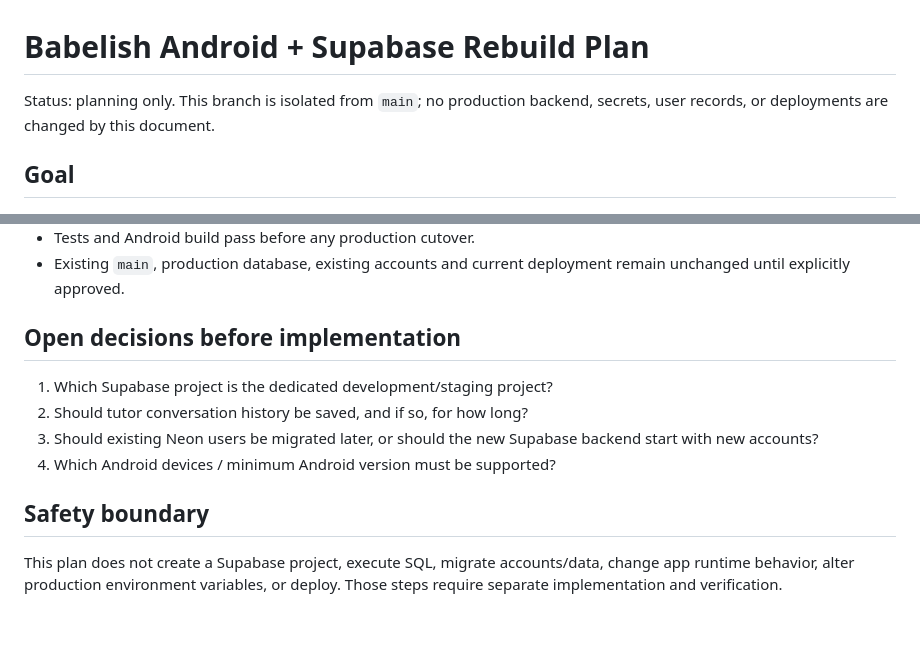
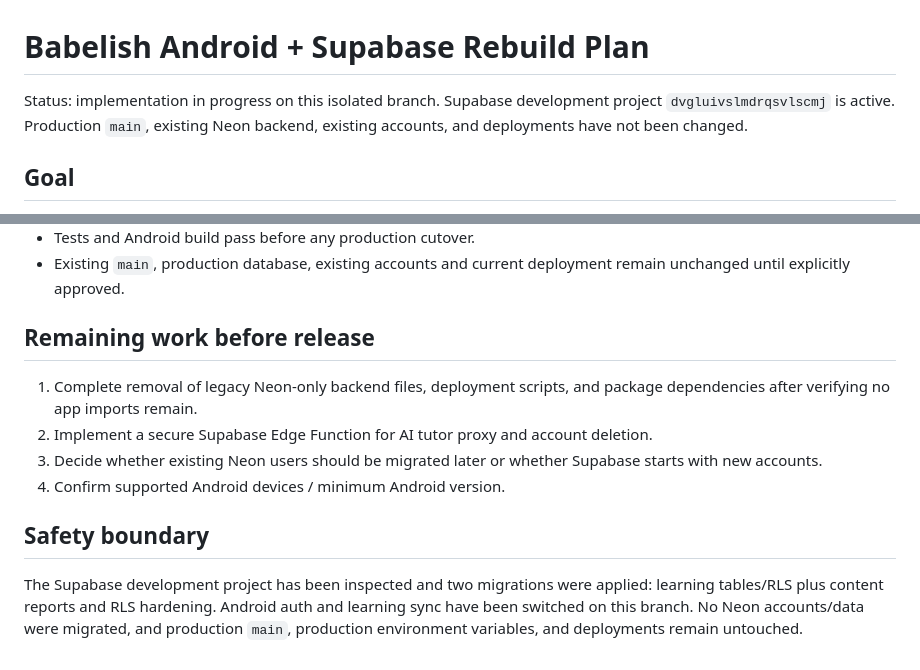
Before and after one commit to ApdowJr/Babelish-, a Markdown page: docs/ANDROID_SUPABASE_REBUILD_PLAN.md, 2 parts joined by grey strips. Rendered like a GitHub page; blank space fills up the shorter version.

Commit message:
Update Babelish migration plan with implemented Supabase development work

```diff
--- a/docs/ANDROID_SUPABASE_REBUILD_PLAN.md
+++ b/docs/ANDROID_SUPABASE_REBUILD_PLAN.md
@@ -1,6 +1,6 @@
 # Babelish Android + Supabase Rebuild Plan
 
-Status: planning only. This branch is isolated from `main`; no production backend, secrets, user records, or deployments are changed by this document.
+Status: implementation in progress on this isolated branch. Supabase development project `dvgluivslmdrqsvlscmj` is active. Production `main`, existing Neon backend, existing accounts, and deployments have not been changed.
 
 ## Goal
 
@@ -84,13 +84,13 @@ All user-owned tables must have RLS enabled and policies that check `auth.uid()
 - Tests and Android build pass before any production cutover.
 - Existing `main`, production database, existing accounts and current deployment remain unchanged until explicitly approved.
 
-## Open decisions before implementation
+## Remaining work before release
 
-1. Which Supabase project is the dedicated development/staging project?
-2. Should tutor conversation history be saved, and if so, for how long?
-3. Should existing Neon users be migrated later, or should the new Supabase backend start with new accounts?
-4. Which Android devices / minimum Android version must be supported?
+1. Complete removal of legacy Neon-only backend files, deployment scripts, and package dependencies after verifying no app imports remain.
+2. Implement a secure Supabase Edge Function for AI tutor proxy and account deletion.
+3. Decide whether existing Neon users should be migrated later or whether Supabase starts with new accounts.
+4. Confirm supported Android devices / minimum Android version.
 
 ## Safety boundary
 
-This plan does not create a Supabase project, execute SQL, migrate accounts/data, change app runtime behavior, alter production environment variables, or deploy. Those steps require separate implementation and verification.
+The Supabase development project has been inspected and two migrations were applied: learning tables/RLS plus content reports and RLS hardening. Android auth and learning sync have been switched on this branch. No Neon accounts/data were migrated, and production `main`, production environment variables, and deployments remain untouched.
```
